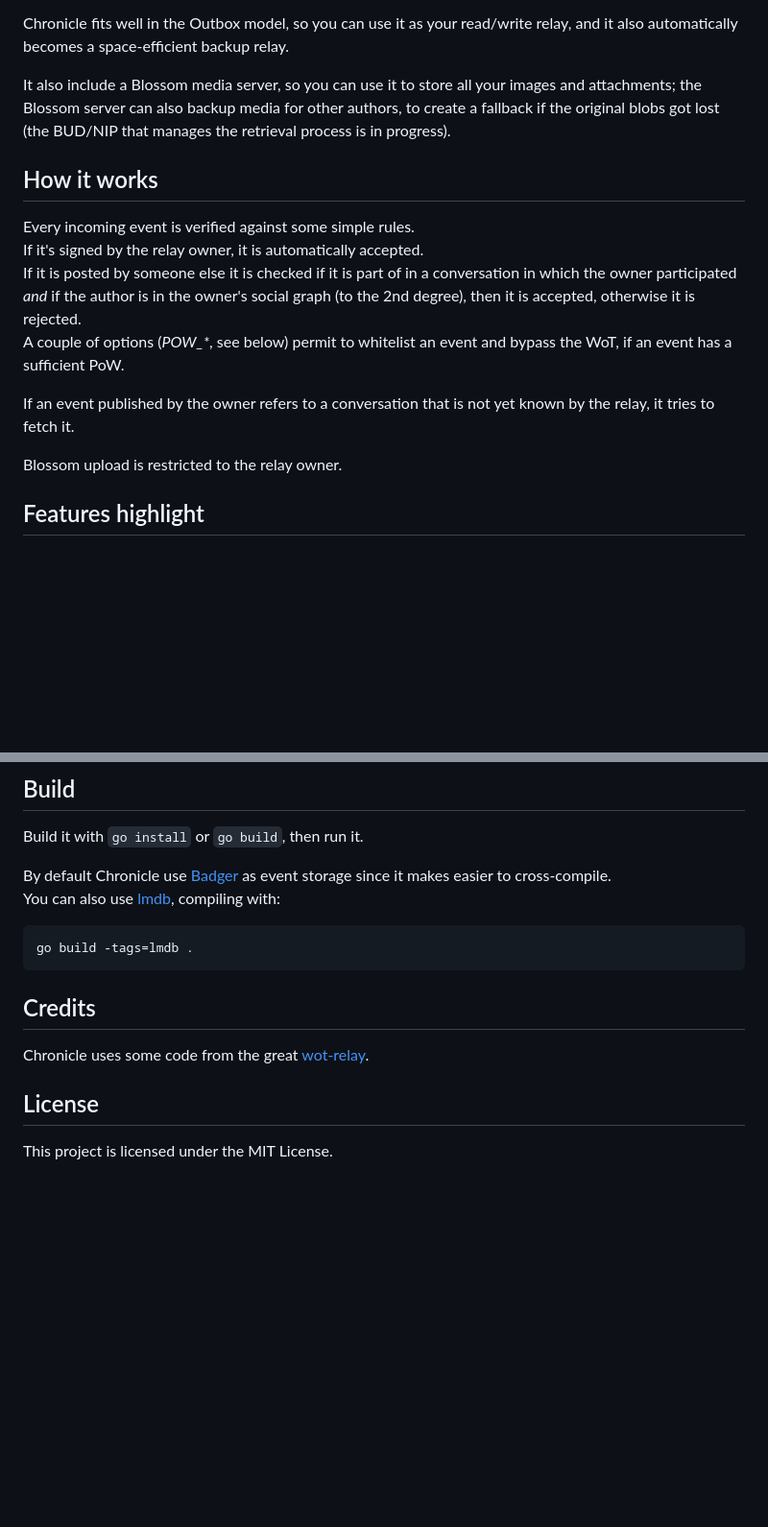
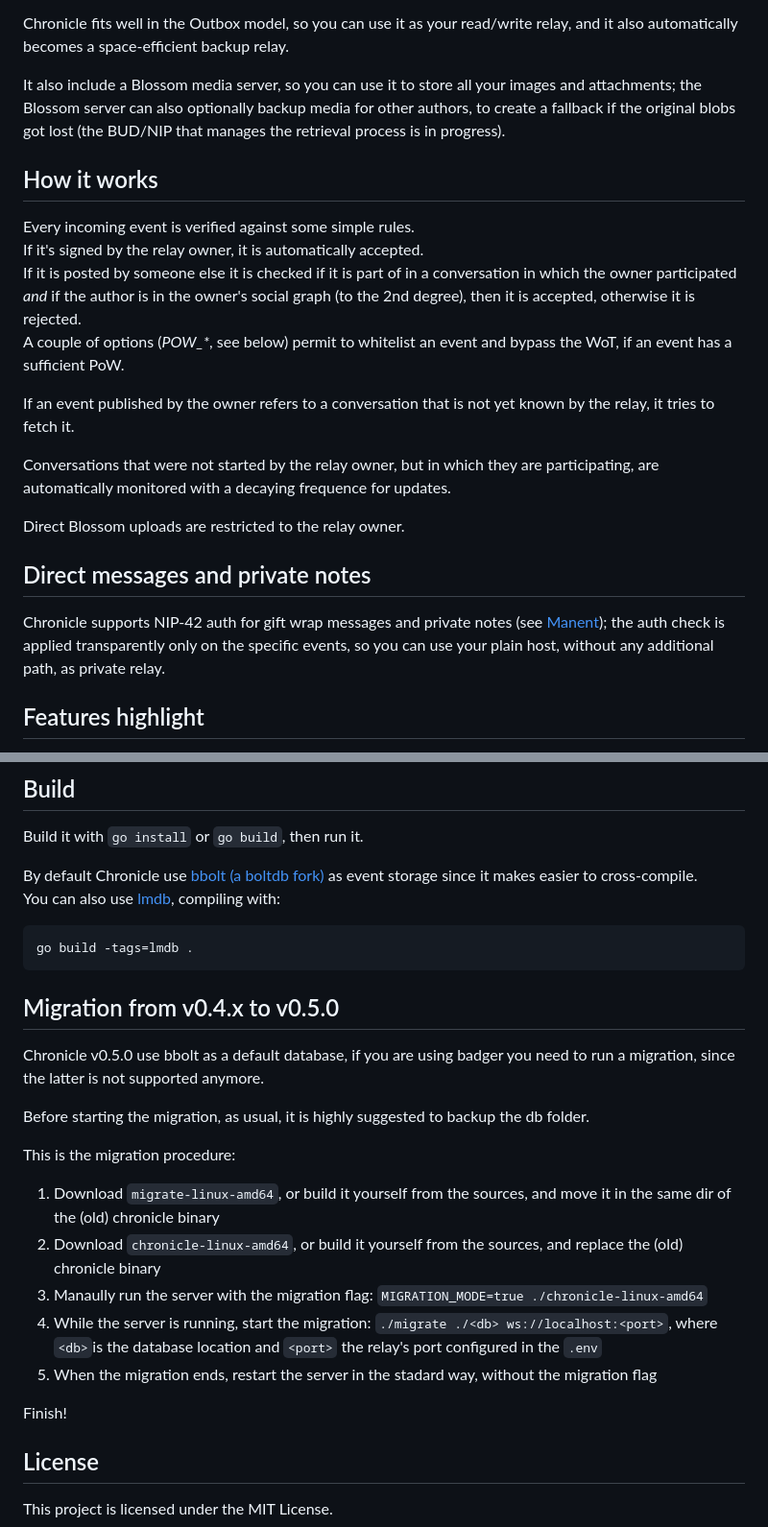
Before and after one commit to dtonon/chronicle, a Markdown page: README.md, 2 parts joined by grey strips. Shown at 96% size. GitHub-like rendering; blank space fills up the shorter version.

````diff
--- a/README.md
+++ b/README.md
@@ -5,7 +5,7 @@ This is possible since writing is limited to the threads in which the owner has
 
 Chronicle fits well in the Outbox model, so you can use it as your read/write relay, and it also automatically becomes a space-efficient backup relay.
 
-It also include a Blossom media server, so you can use it to store all your images and attachments; the Blossom server can also backup media for other authors, to create a fallback if the original blobs got lost (the BUD/NIP that manages the retrieval process is in progress).
+It also include a Blossom media server, so you can use it to store all your images and attachments; the Blossom server can also optionally backup media for other authors, to create a fallback if the original blobs got lost (the BUD/NIP that manages the retrieval process is in progress).
 
 ## How it works
 
@@ -16,7 +16,13 @@ A couple of options (_POW\_*_, see below) permit to whitelist an event and bypas
 
 If an event published by the owner refers to a conversation that is not yet known by the relay, it tries to fetch it.
 
-Blossom upload is restricted to the relay owner.
+Conversations that were not started by the relay owner, but in which they are participating, are automatically monitored with a decaying frequence for updates.
+
+Direct Blossom uploads are restricted to the relay owner.
+
+## Direct messages and private notes
+
+Chronicle supports NIP-42 auth for gift wrap messages and private notes (see [Manent](https://github.com/dtonon/manent)); the auth check is applied transparently only on the specific events, so you can use your plain host, without any additional path, as private relay.
 
 ## Features highlight
 
@@ -78,15 +84,27 @@ SKIP_DELETIONS="FALSE"
 
 Build it with `go install` or `go build`, then run it.
 
-By default Chronicle use [Badger](https://github.com/dgraph-io/badger) as event storage since it makes easier to cross-compile.
+By default Chronicle use [bbolt (a boltdb fork)](https://github.com/etcd-io/bbolt) as event storage since it makes easier to cross-compile.
 You can also use [lmdb](https://www.symas.com/lmdb), compiling with:
 ```
 go build -tags=lmdb .
 ```
 
-## Credits
+## Migration from v0.4.x to v0.5.0
 
-Chronicle uses some code from the great [wot-relay](https://github.com/bitvora/wot-relay).
+Chronicle v0.5.0 use bbolt as a default database, if you are using badger you need to run a migration, since the latter is not supported anymore.
+
+Before starting the migration, as usual, it is highly suggested to backup the db folder.
+
+This is the migration procedure:
+
+1. Download `migrate-linux-amd64`, or build it yourself from the sources, and move it in the same dir of the (old) chronicle binary
+2. Download `chronicle-linux-amd64`, or build it yourself from the sources, and replace the (old) chronicle binary
+3. Manaully run the server with the migration flag: `MIGRATION_MODE=true ./chronicle-linux-amd64`
+4. While the server is running, start the migration: `./migrate ./<db> ws://localhost:<port>`, where `<db>`is the database location and `<port>` the relay's port configured in the `.env`
+5. When the migration ends, restart the server in the stadard way, without the migration flag
+
+Finish!
 
 ## License
 
````
